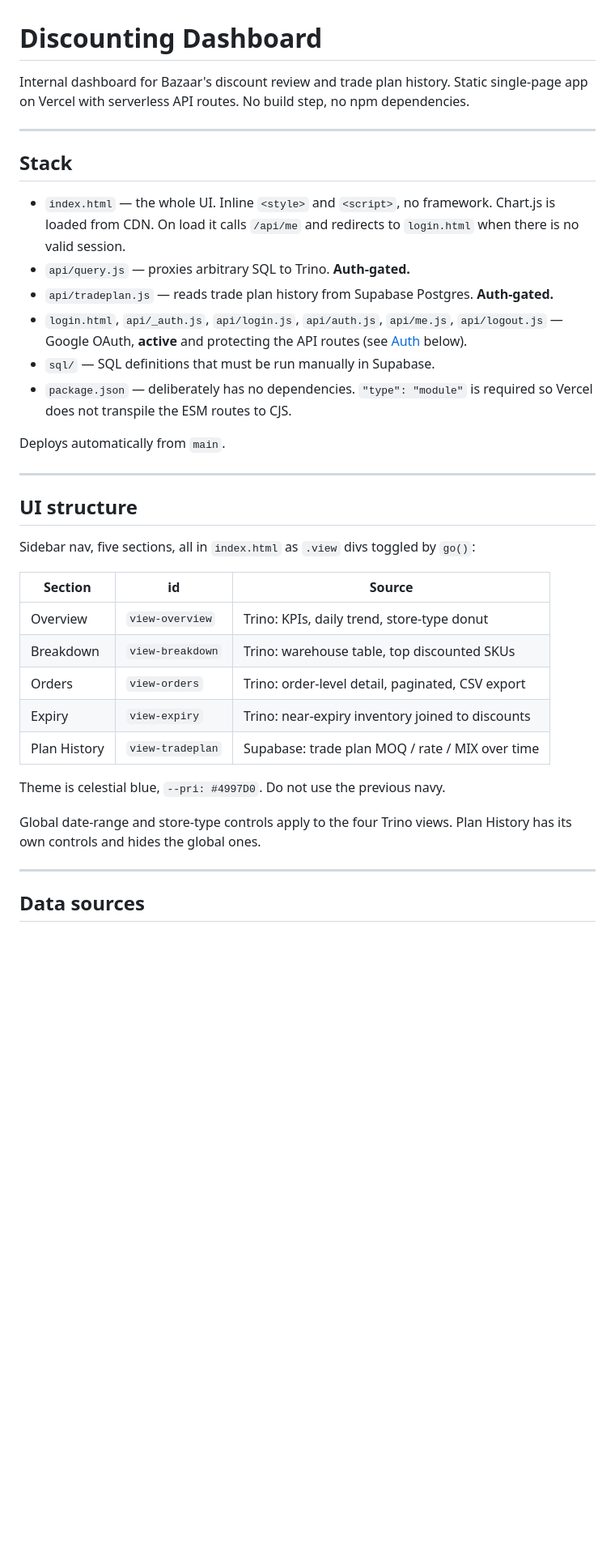
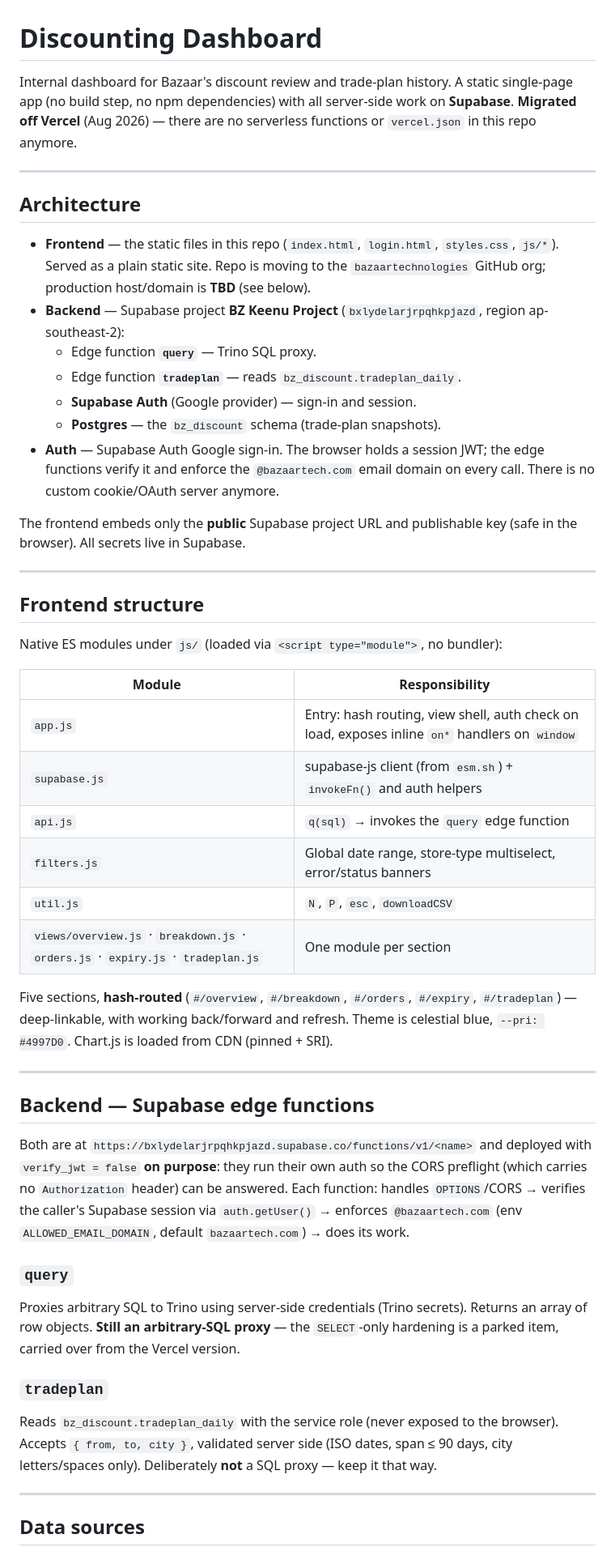
Before and after one commit to fsubzwari19/discounting-dashboard, a Markdown page: discount_dash.md, the part around one of its changes. Shown at 81% size. GitHub-like rendering; blank space fills up the shorter version.

```diff
--- a/discount_dash.md
+++ b/discount_dash.md
@@ -1,45 +1,73 @@
 # Discounting Dashboard
 
-Internal dashboard for Bazaar's discount review and trade plan history.
-Static single-page app on Vercel with serverless API routes. No build step,
-no npm dependencies.
+Internal dashboard for Bazaar's discount review and trade-plan history.
+A static single-page app (no build step, no npm dependencies) with all
+server-side work on **Supabase**. **Migrated off Vercel** (Aug 2026) — there are
+no serverless functions or `vercel.json` in this repo anymore.
 
 ---
 
-## Stack
+## Architecture
 
-- `index.html` — the whole UI. Inline `<style>` and `<script>`, no framework.
-  Chart.js is loaded from CDN. On load it calls `/api/me` and redirects to
-  `login.html` when there is no valid session.
-- `api/query.js` — proxies arbitrary SQL to Trino. **Auth-gated.**
-- `api/tradeplan.js` — reads trade plan history from Supabase Postgres. **Auth-gated.**
-- `login.html`, `api/_auth.js`, `api/login.js`, `api/auth.js`, `api/me.js`,
-  `api/logout.js` — Google OAuth, **active** and protecting the API routes
-  (see [Auth](#auth) below).
-- `sql/` — SQL definitions that must be run manually in Supabase.
-- `package.json` — deliberately has no dependencies. `"type": "module"` is
-  required so Vercel does not transpile the ESM routes to CJS.
+- **Frontend** — the static files in this repo (`index.html`, `login.html`,
+  `styles.css`, `js/*`). Served as a plain static site. Repo is moving to the
+  `bazaartechnologies` GitHub org; production host/domain is **TBD** (see below).
+- **Backend** — Supabase project **BZ Keenu Project** (`bxlydelarjrpqhkpjazd`,
+  region ap-southeast-2):
+  - Edge function **`query`** — Trino SQL proxy.
+  - Edge function **`tradeplan`** — reads `bz_discount.tradeplan_daily`.
+  - **Supabase Auth** (Google provider) — sign-in and session.
+  - **Postgres** — the `bz_discount` schema (trade-plan snapshots).
+- **Auth** — Supabase Auth Google sign-in. The browser holds a session JWT; the
+  edge functions verify it and enforce the `@bazaartech.com` email domain on
+  every call. There is no custom cookie/OAuth server anymore.
 
-Deploys automatically from `main`.
+The frontend embeds only the **public** Supabase project URL and publishable key
+(safe in the browser). All secrets live in Supabase.
 
 ---
 
-## UI structure
+## Frontend structure
 
-Sidebar nav, five sections, all in `index.html` as `.view` divs toggled by `go()`:
+Native ES modules under `js/` (loaded via `<script type="module">`, no bundler):
 
-| Section | id | Source |
-|---|---|---|
-| Overview | `view-overview` | Trino: KPIs, daily trend, store-type donut |
-| Breakdown | `view-breakdown` | Trino: warehouse table, top discounted SKUs |
-| Orders | `view-orders` | Trino: order-level detail, paginated, CSV export |
-| Expiry | `view-expiry` | Trino: near-expiry inventory joined to discounts |
-| Plan History | `view-tradeplan` | Supabase: trade plan MOQ / rate / MIX over time |
+| Module | Responsibility |
+|---|---|
+| `app.js` | Entry: hash routing, view shell, auth check on load, exposes inline `on*` handlers on `window` |
+| `supabase.js` | supabase-js client (from `esm.sh`) + `invokeFn()` and auth helpers |
+| `api.js` | `q(sql)` → invokes the `query` edge function |
+| `filters.js` | Global date range, store-type multiselect, error/status banners |
+| `util.js` | `N`, `P`, `esc`, `downloadCSV` |
+| `views/overview.js` · `breakdown.js` · `orders.js` · `expiry.js` · `tradeplan.js` | One module per section |
 
-Theme is celestial blue, `--pri: #4997D0`. Do not use the previous navy.
+Five sections, **hash-routed** (`#/overview`, `#/breakdown`, `#/orders`,
+`#/expiry`, `#/tradeplan`) — deep-linkable, with working back/forward and
+refresh. Theme is celestial blue, `--pri: #4997D0`. Chart.js is loaded from CDN
+(pinned + SRI).
 
-Global date-range and store-type controls apply to the four Trino views. Plan
-History has its own controls and hides the global ones.
+---
+
+## Backend — Supabase edge functions
+
+Both are at `https://bxlydelarjrpqhkpjazd.supabase.co/functions/v1/<name>` and
+deployed with `verify_jwt = false` **on purpose**: they run their own auth so the
+CORS preflight (which carries no `Authorization` header) can be answered. Each
+function: handles `OPTIONS`/CORS → verifies the caller's Supabase session via
+`auth.getUser()` → enforces `@bazaartech.com` (env `ALLOWED_EMAIL_DOMAIN`,
+default `bazaartech.com`) → does its work.
+
+### `query`
+
+Proxies arbitrary SQL to Trino using server-side credentials (Trino secrets).
+Returns an array of row objects. **Still an arbitrary-SQL proxy** — the
+`SELECT`-only hardening is a parked item, carried over from the Vercel version.
+
+### `tradeplan`
+
+Reads `bz_discount.tradeplan_daily` with the service role (never exposed to the
+browser). Accepts `{ from, to, city }`, validated server side (ISO dates, span
+≤ 90 days, city letters/spaces only). Deliberately **not** a SQL proxy — keep it
+that way.
 
 ---
 
```
Also changed, not shown: other parts of discount_dash.md (+54 -87 lines).
